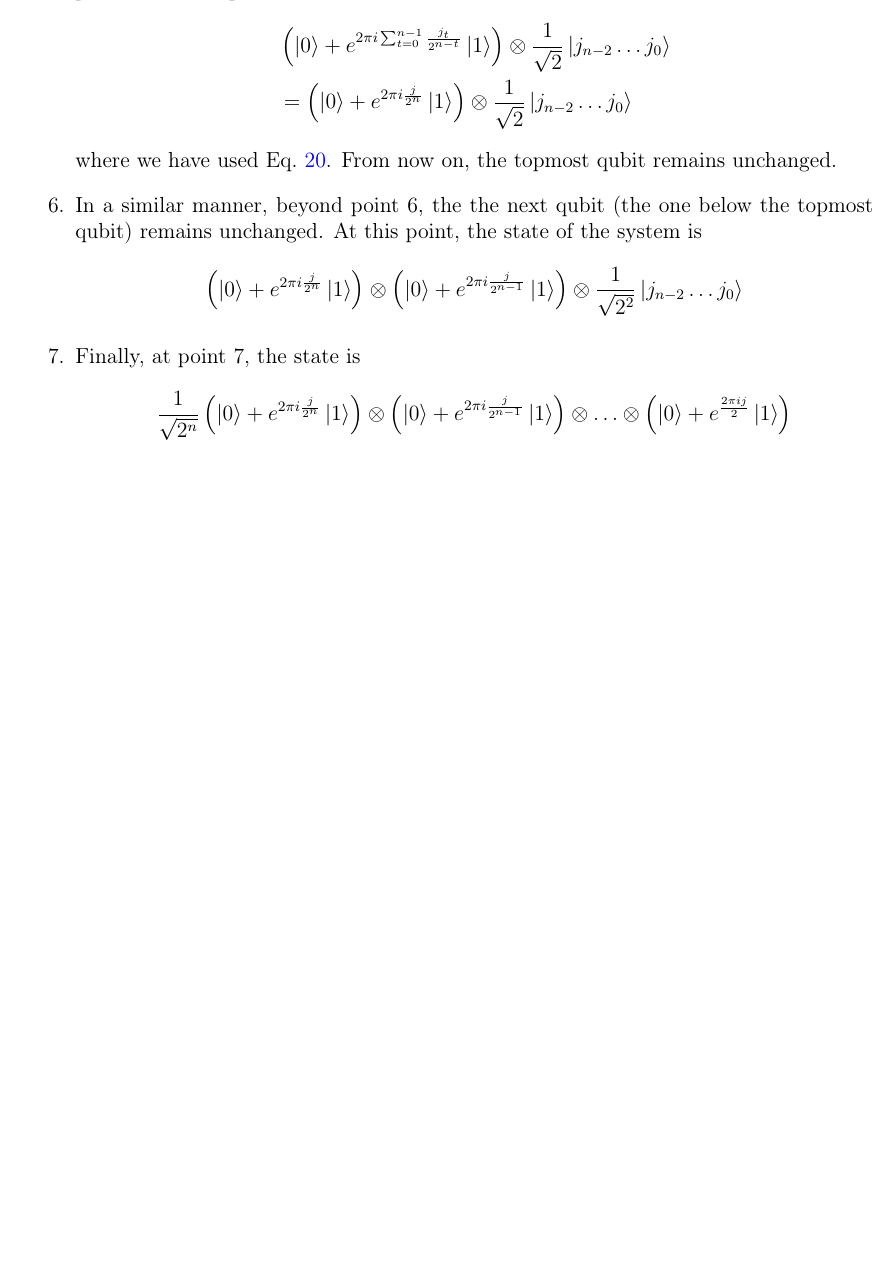
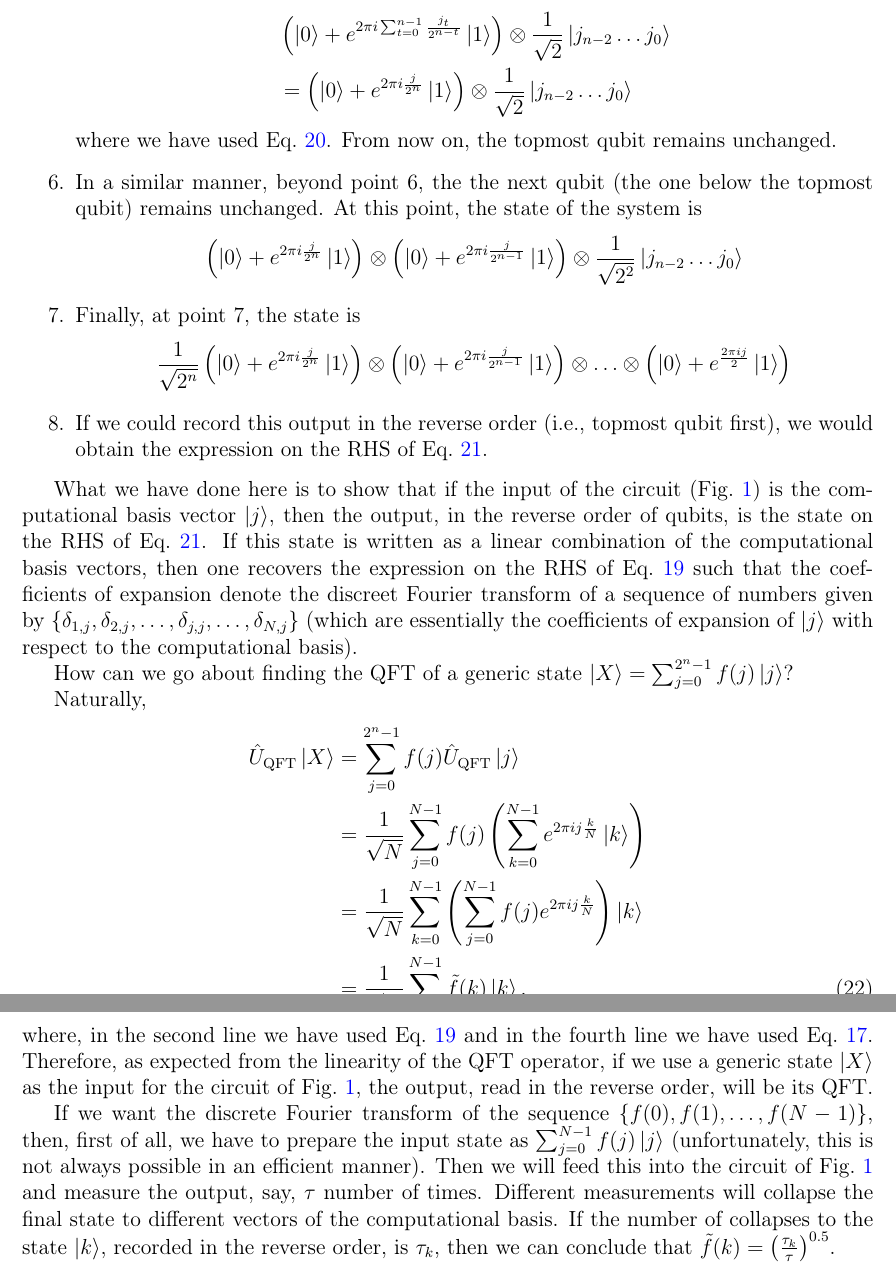
Before and after one commit to subhayanroychoudhury/NotesOnQuantumComputing, a LaTeX book (main.tex): part of page 12 of 12 before the commit and two parts of pages 12 and 13 of 13 after it, the two joined at a grey line, cut so that both start at the same text, the shorter picture padded with empty space. Compiled offline with pdfLaTeX.

Commit message:
Updates from Overleaf

```diff
--- a/main.tex
+++ b/main.tex
@@ -400,6 +400,23 @@ Now let us take a close look at Fig.~\ref{QFT_circuit}.
 \begin{align*}
     \frac{1}{\sqrt{2^n}} \left(\ket{0}+e^{2\pi i\frac{j}{2^n}}\ket{1}\right) \otimes \left(\ket{0}+e^{2\pi i\frac{j}{2^{n-1}}}\ket{1}\right) \otimes \hdots \otimes \left(\ket{0} + e^{\frac{2\pi ij}{2}}\ket{1}\right)
 \end{align*}
+\item If we could record this output in the reverse order (i.e., topmost qubit first), we would obtain the expression on the RHS of Eq.~\ref{QFT_main}.
 \end{enumerate}
 
+What we have done here is to show that if the input of the circuit (Fig.~\ref{QFT_circuit}) is the computational basis vector $\ket{j}$, then the output, in the reverse order of qubits, is the state on the RHS of Eq.~\ref{QFT_main}. If this state is written as a linear combination of the computational basis vectors, then one recovers the expression on the RHS of Eq.~\ref{QFT_2} such that the coefficients of expansion denote the discreet Fourier transform of a sequence of numbers given by $\{\delta_{1,j}, \delta_{2,j}, \hdots, \delta_{j,j},\hdots,\delta_{N,j}\}$ (which are essentially the coefficients of expansion of $\ket{j}$ with respect to the computational basis).
+
+How can we go about finding the QFT of a generic state $\ket{X}=\sum_{j=0}^{2^n-1} f(j)\ket{j}$?
+
+Naturally,
+\begin{align*}\label{QFT_generic}
+    \hat{U}_{\mathrm{QFT}}\ket{X} &{}= \sum_{j=0}^{2^n-1} f(j) \hat{U}_{\mathrm{QFT}} \ket{j}\\
+    &{}=\frac{1}{\sqrt{N}} \sum_{j=0}^{N-1} f(j) \left(\sum_{k=0}^{N-1}e^{2\pi ij\frac{k}{N}}\ket{k}\right)\\
+    &{} = \frac{1}{\sqrt{N}} \sum_{k=0}^{N-1} \left( \sum_{j=0}^{N-1} f(j) e^{2\pi ij\frac{k}{N}}\right) \ket{k}\\
+    &{} = \frac{1}{\sqrt{N}} \sum_{k=0}^{N-1} \tilde{f}(k)\ket{k},\numberthis
+\end{align*}
+where, in the second line we have used Eq.~\ref{QFT_2} and in the fourth line we have used Eq.~\ref{Fourier_tilde_expansion}. Therefore, as expected from the linearity of the QFT operator, if we use a generic state $\ket{X}$ as the input for the circuit of Fig.~\ref{QFT_circuit}, the output, read in the reverse order, will be its QFT.
+
+If we want the discrete Fourier transform of the sequence $\{f(0),f(1),\hdots,f(N-1)\}$, then, first of all, we have to prepare the input state as $\sum_{j=0}^{N-1}f(j)\ket{j}$ (unfortunately, this is not always possible in an efficient manner). Then we will feed this into the circuit of Fig.~\ref{QFT_circuit} and measure the output, say, $\tau$ number of times. Different measurements will collapse the final state to different vectors of the computational basis.
+%
+If the number of collapses to the state $\ket{k}$, recorded in the reverse order, is $\tau_k$, then we can conclude that $\tilde{f}(k)=\left(\frac{\tau_k}{\tau}\right)^{0.5}$.
 \end{document}
```
Also changed, not shown: QuantumComputingPrimer.pdf.
